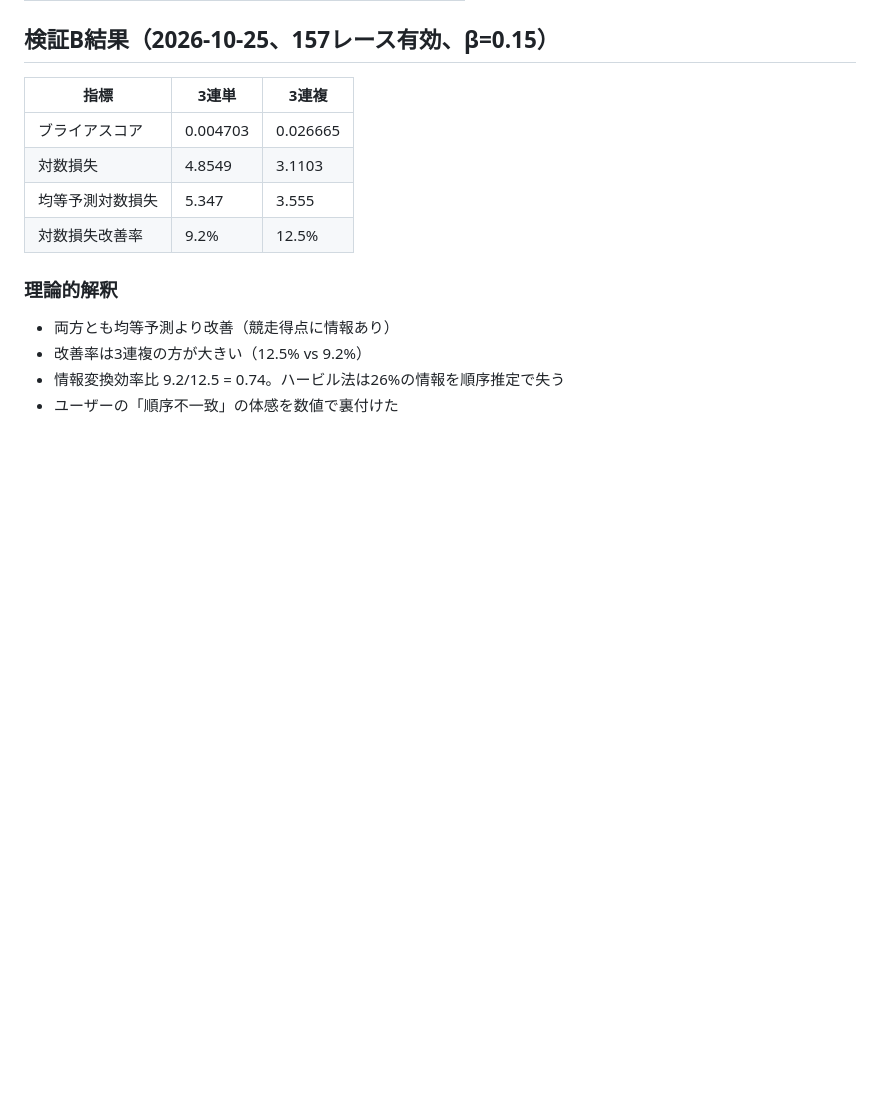
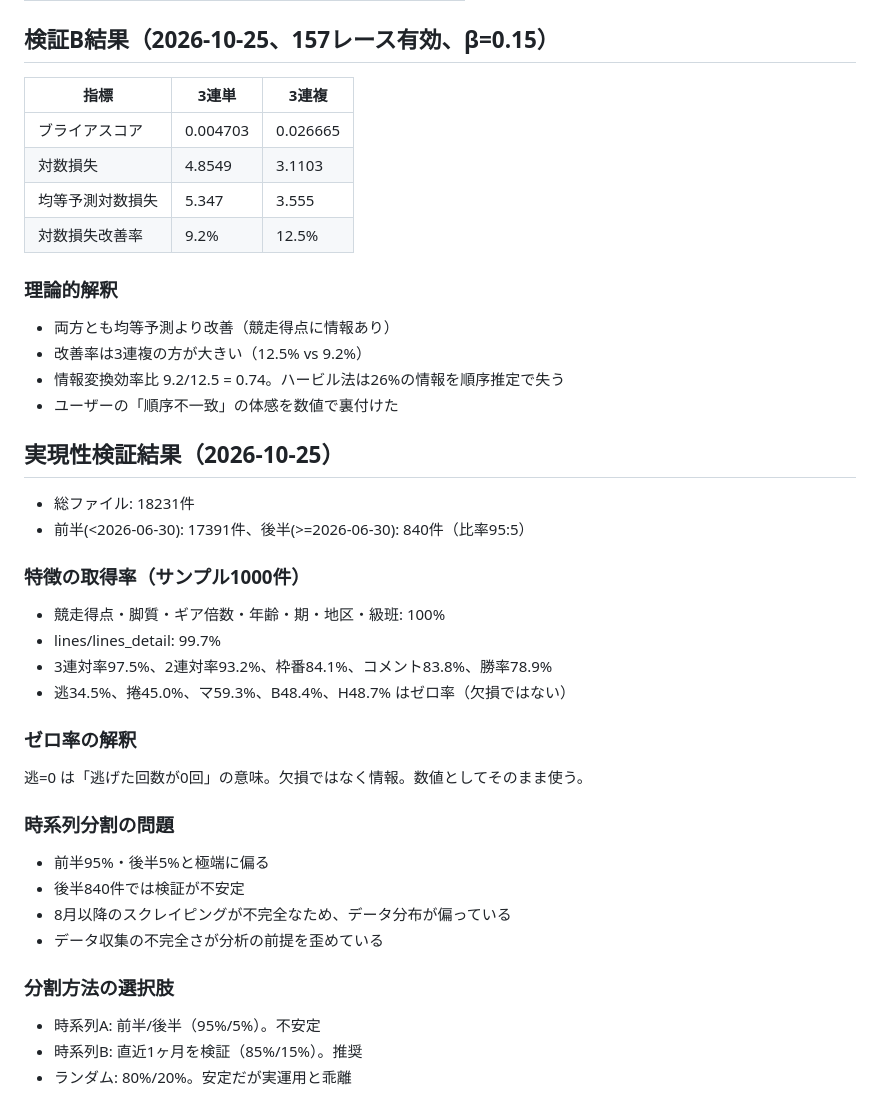
Before and after one commit to nontanon0313-crypto/Keirin-EV-Tool, a Markdown page: docs/予測モデル理論分析_20261025.md, the part around the change. Drawn GitHub-style; blank space fills up the shorter version.

Commit message:
docs: 実現性検証と時系列分割の問題を記録

```diff
--- a/docs/予測モデル理論分析_20261025.md
+++ b/docs/予測モデル理論分析_20261025.md
@@ -139,3 +139,27 @@
 - 改善率は3連複の方が大きい（12.5% vs 9.2%）
 - 情報変換効率比 9.2/12.5 = 0.74。ハービル法は26%の情報を順序推定で失う
 - ユーザーの「順序不一致」の体感を数値で裏付けた
+
+## 実現性検証結果（2026-10-25）
+- 総ファイル: 18231件
+- 前半(<2026-06-30): 17391件、後半(>=2026-06-30): 840件（比率95:5）
+
+### 特徴の取得率（サンプル1000件）
+- 競走得点・脚質・ギア倍数・年齢・期・地区・級班: 100%
+- lines/lines_detail: 99.7%
+- 3連対率97.5%、2連対率93.2%、枠番84.1%、コメント83.8%、勝率78.9%
+- 逃34.5%、捲45.0%、マ59.3%、B48.4%、H48.7% はゼロ率（欠損ではない）
+
+### ゼロ率の解釈
+逃=0 は「逃げた回数が0回」の意味。欠損ではなく情報。数値としてそのまま使う。
+
+### 時系列分割の問題
+- 前半95%・後半5%と極端に偏る
+- 後半840件では検証が不安定
+- 8月以降のスクレイピングが不完全なため、データ分布が偏っている
+- データ収集の不完全さが分析の前提を歪めている
+
+### 分割方法の選択肢
+- 時系列A: 前半/後半（95%/5%）。不安定
+- 時系列B: 直近1ヶ月を検証（85%/15%）。推奨
+- ランダム: 80%/20%。安定だが実運用と乖離
```
